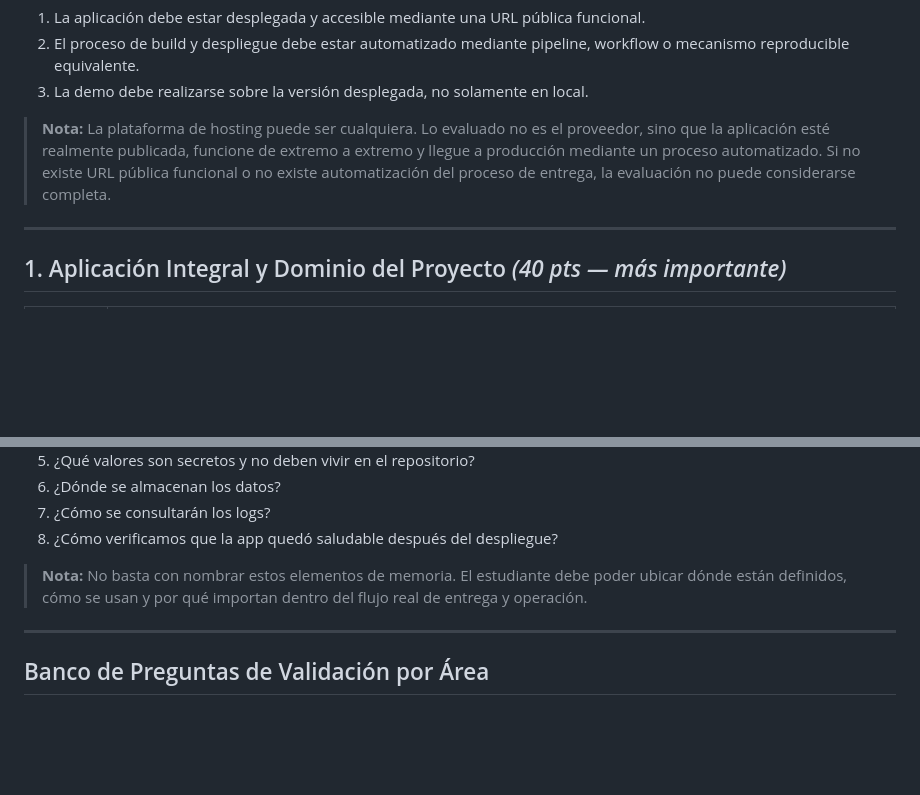
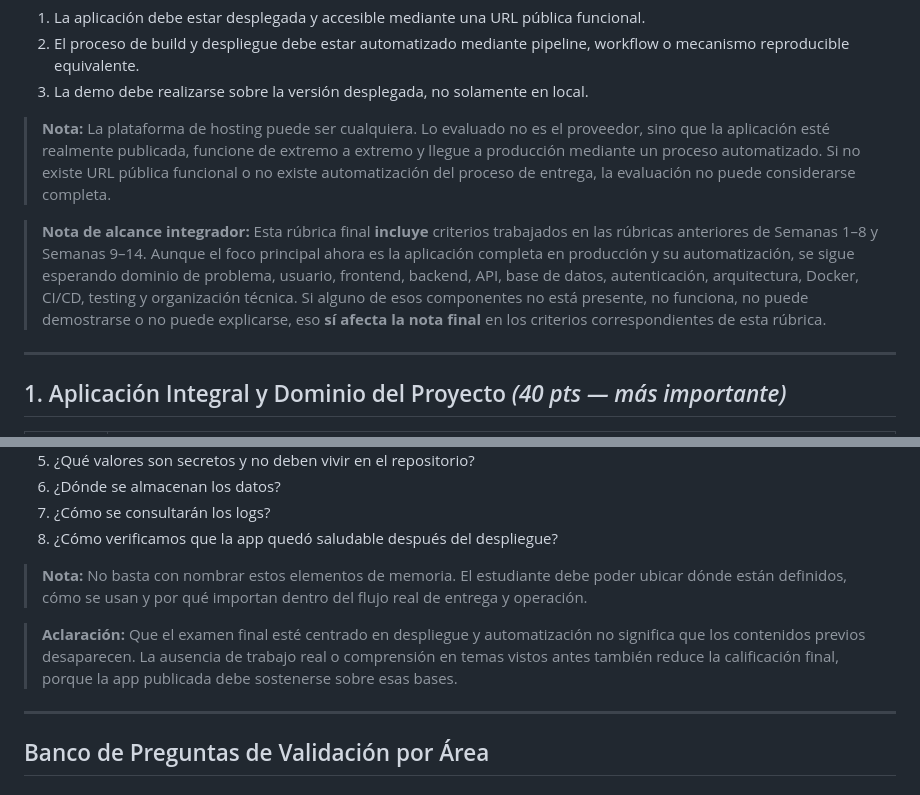
Before and after one commit to gonzalocalle-prog/ISW-331, a Markdown page: Rubrica-Final.md, 2 parts joined by grey strips. GitHub-like rendering; blank space fills up the shorter version.

Commit message:
Add final rubric aclarations

```diff
--- a/Rubrica-Final.md
+++ b/Rubrica-Final.md
@@ -11,6 +11,8 @@
 3. La demo debe realizarse sobre la versión desplegada, no solamente en local.
 
 > **Nota:** La plataforma de hosting puede ser cualquiera. Lo evaluado no es el proveedor, sino que la aplicación esté realmente publicada, funcione de extremo a extremo y llegue a producción mediante un proceso automatizado. Si no existe URL pública funcional o no existe automatización del proceso de entrega, la evaluación no puede considerarse completa.
+
+> **Nota de alcance integrador:** Esta rúbrica final **incluye** criterios trabajados en las rúbricas anteriores de Semanas 1–8 y Semanas 9–14. Aunque el foco principal ahora es la aplicación completa en producción y su automatización, se sigue esperando dominio de problema, usuario, frontend, backend, API, base de datos, autenticación, arquitectura, Docker, CI/CD, testing y organización técnica. Si alguno de esos componentes no está presente, no funciona, no puede demostrarse o no puede explicarse, eso **sí afecta la nota final** en los criterios correspondientes de esta rúbrica.
 
 ---
 
@@ -73,6 +75,8 @@ Durante la demo, el estudiante debe poder mostrar o responder con precisión lo
 
 > **Nota:** No basta con nombrar estos elementos de memoria. El estudiante debe poder ubicar dónde están definidos, cómo se usan y por qué importan dentro del flujo real de entrega y operación.
 
+> **Aclaración:** Que el examen final esté centrado en despliegue y automatización no significa que los contenidos previos desaparecen. La ausencia de trabajo real o comprensión en temas vistos antes también reduce la calificación final, porque la app publicada debe sostenerse sobre esas bases.
+
 ---
 
 ## Banco de Preguntas de Validación por Área
```
